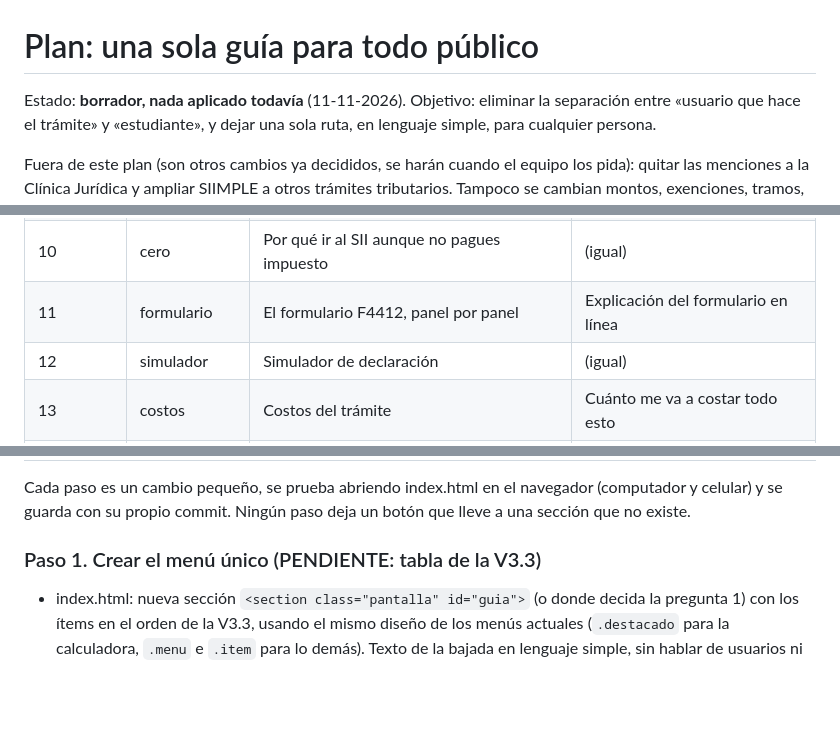
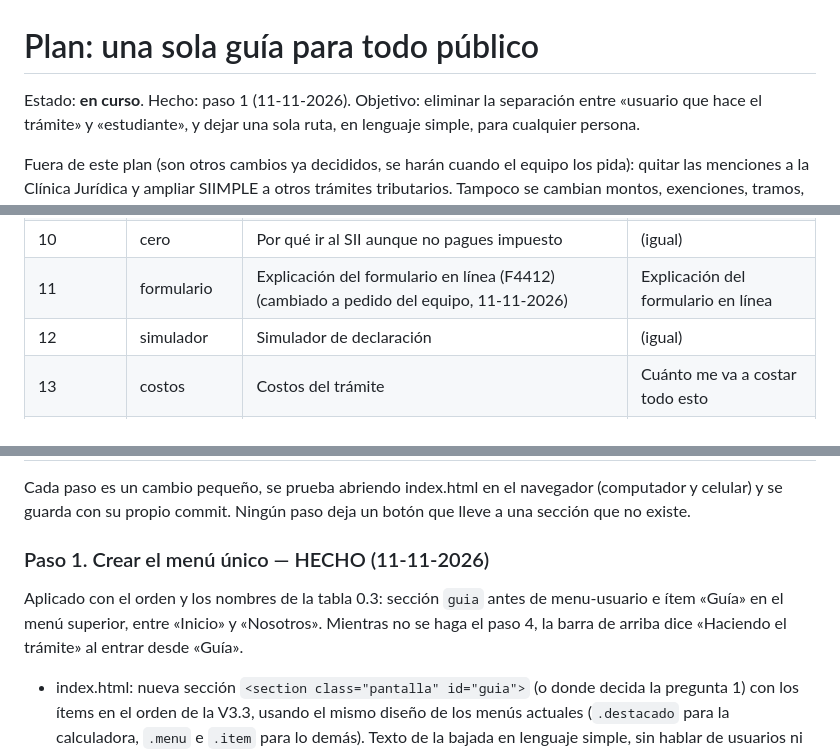
Before and after one commit to SXKIV/guia-herencias, a Markdown page: PLAN-unificacion.md, 3 parts joined by grey strips. Rendered like a GitHub page; blank space fills up the shorter version.

Commit message:
Tarea 8: Plan de unificación, paso 1 marcado como hecho
Co-Authored-By: Claude Opus 5.5 <noreply@anthropic.com>

```diff
--- a/PLAN-unificacion.md
+++ b/PLAN-unificacion.md
@@ -1,6 +1,6 @@
 # Plan: una sola guía para todo público
 
-Estado: **borrador, nada aplicado todavía** (11-11-2026).
+Estado: **en curso**. Hecho: paso 1 (11-11-2026).
 Objetivo: eliminar la separación entre «usuario que hace el trámite» y
 «estudiante», y dejar una sola ruta, en lenguaje simple, para cualquier persona.
 
@@ -106,7 +106,7 @@ en los demás botones y enlaces que lleven a ella. El id no cambia (decisión 2)
 | 8 | tablas | Tablas del impuesto | (igual) |
 | 9 | dos-utm | UTM del fallecimiento y UTM de la declaración | (igual) |
 | 10 | cero | Por qué ir al SII aunque no pagues impuesto | (igual) |
-| 11 | formulario | El formulario F4412, panel por panel | Explicación del formulario en línea |
+| 11 | formulario | Explicación del formulario en línea (F4412) (cambiado a pedido del equipo, 11-11-2026) | Explicación del formulario en línea |
 | 12 | simulador | Simulador de declaración | (igual) |
 | 13 | costos | Costos del trámite | Cuánto me va a costar todo esto |
 | 14 | trampas | Errores frecuentes | (igual) |
@@ -124,7 +124,11 @@ Cada paso es un cambio pequeño, se prueba abriendo index.html en el navegador
 (computador y celular) y se guarda con su propio commit. Ningún paso deja un
 botón que lleve a una sección que no existe.
 
-### Paso 1. Crear el menú único (PENDIENTE: tabla de la V3.3)
+### Paso 1. Crear el menú único — HECHO (11-11-2026)
+Aplicado con el orden y los nombres de la tabla 0.3: sección `guia` antes de
+menu-usuario e ítem «Guía» en el menú superior, entre «Inicio» y «Nosotros».
+Mientras no se haga el paso 4, la barra de arriba dice «Haciendo el trámite»
+al entrar desde «Guía».
 - index.html: nueva sección `<section class="pantalla" id="guia">` (o donde
   decida la pregunta 1) con los ítems en el orden de la V3.3, usando el mismo
   diseño de los menús actuales (`.destacado` para la calculadora, `.menu` e
```
